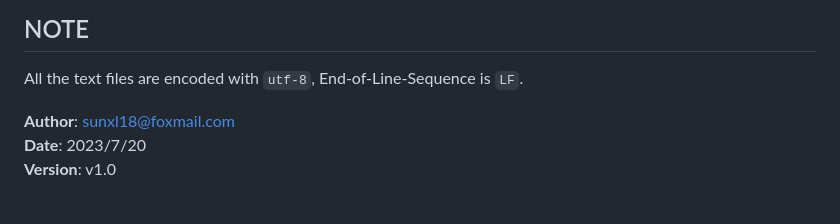
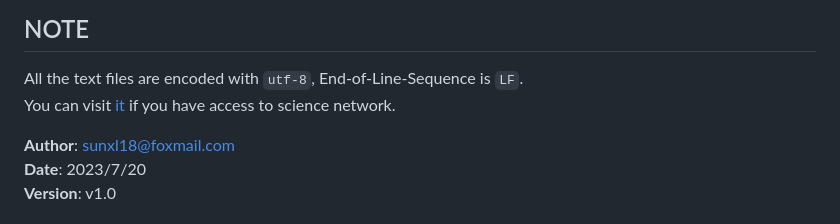
Before and after one commit to Hayao-1111/CrossWordPuzzle, a Markdown page: README.md, the part around the change. Drawn GitHub-style.

Commit message:
更新了README 增加了Deploy App地址

```diff
--- a/README.md
+++ b/README.md
@@ -152,6 +152,7 @@ streamlit run main_GUI_version.py
 ## NOTE
 
 All the text files are encoded with `utf-8`, End-of-Line-Sequence is `LF`.
+You can visit [it](https://crosswordpuzzle-summer2023-sunxl18.streamlit.app/) if you have access to science network.
 
 **Author**: sunxl18@foxmail.com
 **Date**: 2023/7/20
```
